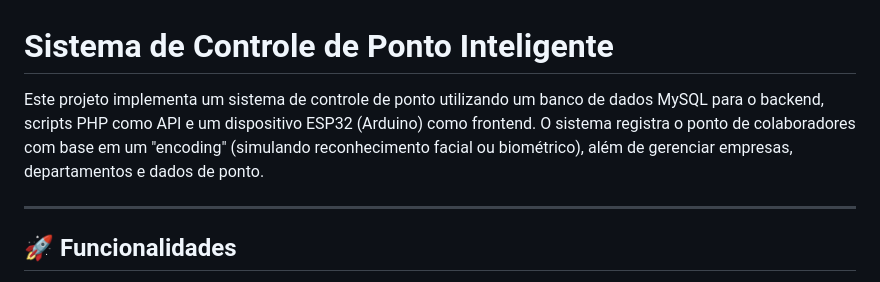
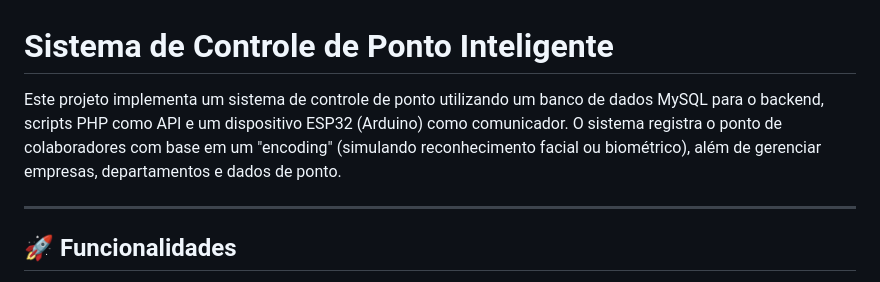
Before and after one commit to Karolaine231/AleksonCamera, a Markdown page: Backend/README.md, the part around the change. Rendered like a GitHub page.

```diff
--- a/Backend/README.md
+++ b/Backend/README.md
@@ -1,6 +1,6 @@
 # Sistema de Controle de Ponto Inteligente
 
-Este projeto implementa um sistema de controle de ponto utilizando um banco de dados MySQL para o backend, scripts PHP como API e um dispositivo ESP32 (Arduino) como frontend. O sistema registra o ponto de colaboradores com base em um "encoding" (simulando reconhecimento facial ou biométrico), além de gerenciar empresas, departamentos e dados de ponto.
+Este projeto implementa um sistema de controle de ponto utilizando um banco de dados MySQL para o backend, scripts PHP como API e um dispositivo ESP32 (Arduino) como comunicador. O sistema registra o ponto de colaboradores com base em um "encoding" (simulando reconhecimento facial ou biométrico), além de gerenciar empresas, departamentos e dados de ponto.
 
 ---
 
```
